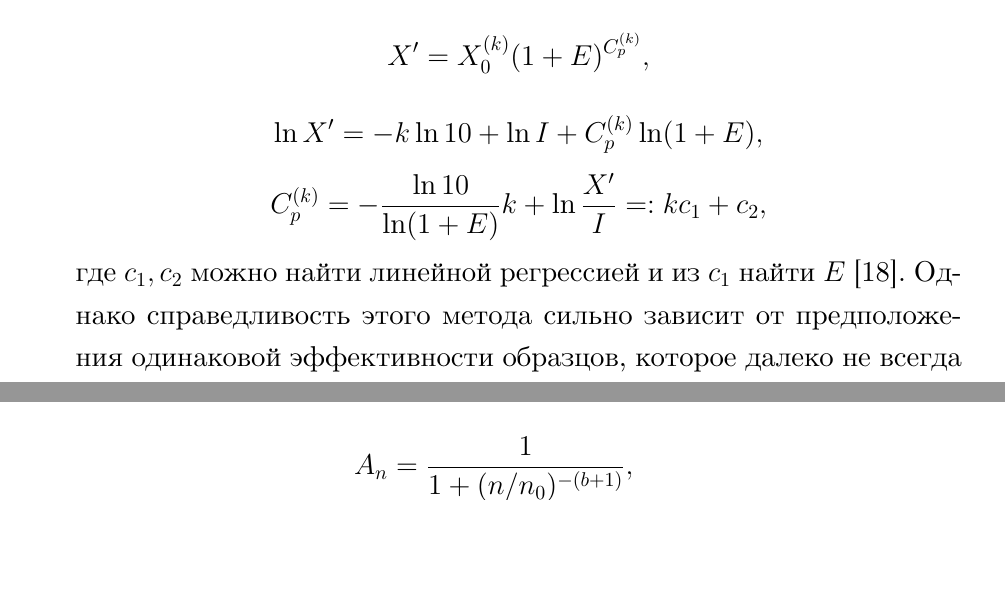
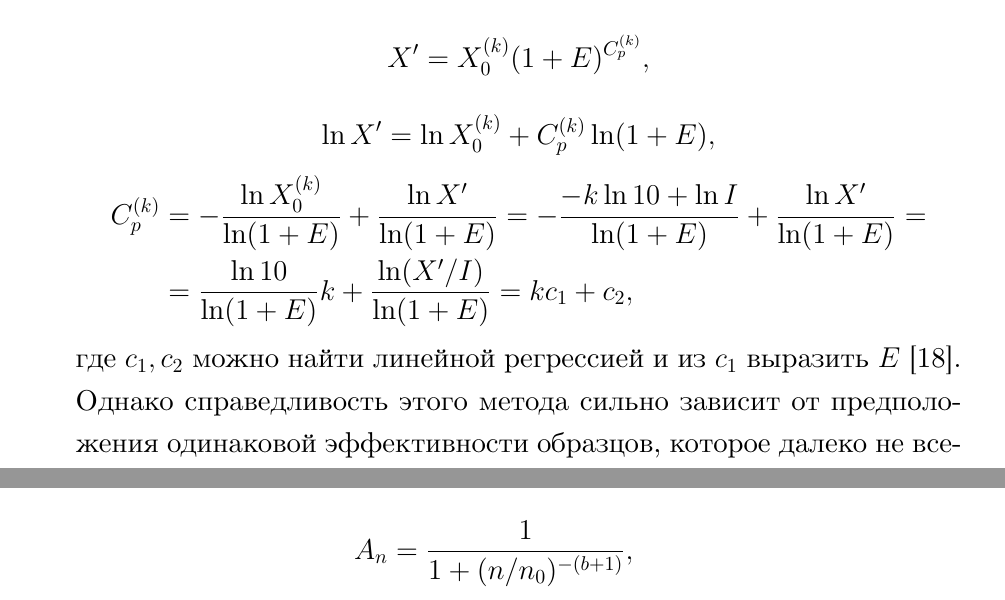
Before and after one commit to maksimil/bachelor-work, a LaTeX document (template.tex, which reads main.tex): two parts of pages 6 and 8 of 21, joined at a grey line, cut so that both start at the same text, the shorter picture padded with empty space. Compiled offline with XeLaTeX; a missing font is replaced by an installed copy or a similar font.

Commit message:
Fixed error in serial dilutions

```diff
--- a/main.tex
+++ b/main.tex
@@ -118,12 +118,17 @@ $E\in[0,1]$ называют {\it эффективностью реакции},
     X'=X_0^{(k)}(1+E)^{C_{p}^{(k)}},
   \]
   \[
-    \ln X' = -k\ln 10 + \ln I + C_{p}^{(k)}\ln (1+E),
+    \ln X'=\ln X_0^{(k)}+C_{p}^{(k)}\ln(1+E),
   \]
   \[
-    C_{p}^{(k)}=-\frac{\ln 10}{\ln (1+E)}k+\ln\frac{X'}{I}=:kc_1+c_2,
+    \begin{aligned}
+      C_{p}^{(k)}
+       & =-\frac{\ln X_0^{(k)}}{\ln(1+E)}+\frac{\ln X'}{\ln(1+E)}=
+      -\frac{-k\ln 10+\ln I}{\ln(1+E)}+\frac{\ln X'}{\ln(1+E)}=           \\
+       & =\frac{\ln 10}{\ln (1+E)}k+\frac{\ln (X'/I)}{\ln(1+E)}=kc_1+c_2,
+    \end{aligned}
   \]
-  где $c_1,c_2$ можно найти линейной регрессией и из $c_1$ найти $E$
+  где $c_1,c_2$ можно найти линейной регрессией и из $c_1$ выразить $E$
   \cite{rasmussenQuantificationLightCycler2001}. Однако справедливость
   этого метода сильно зависит от предположения одинаковой эффективности
   образцов, которое далеко не всегда выполняется
```
